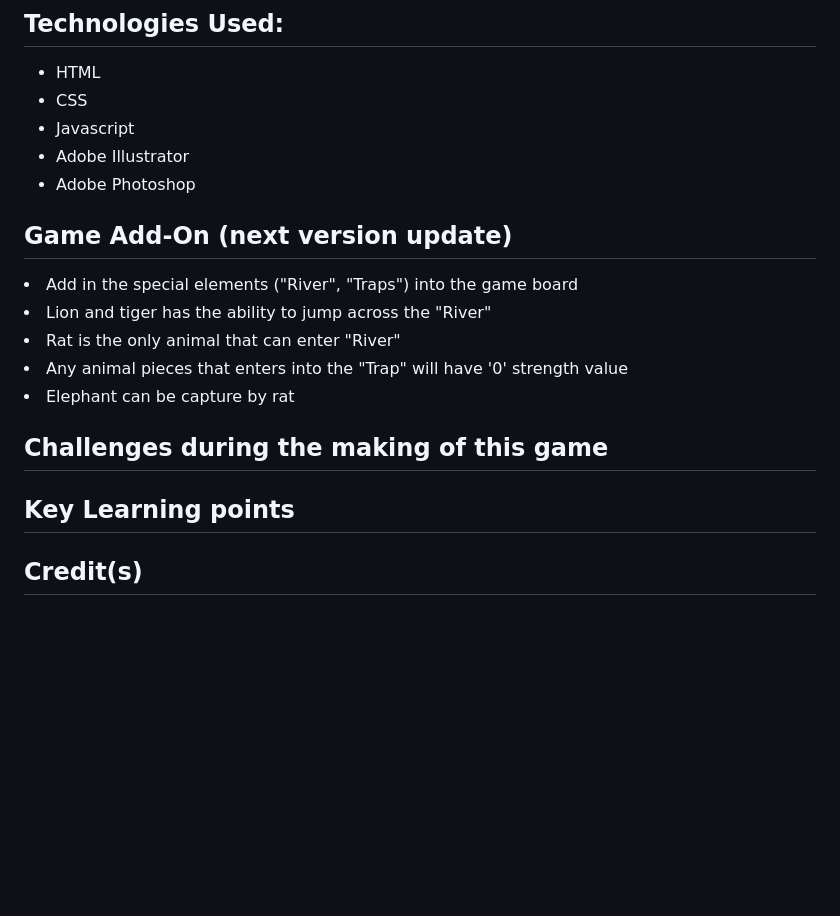
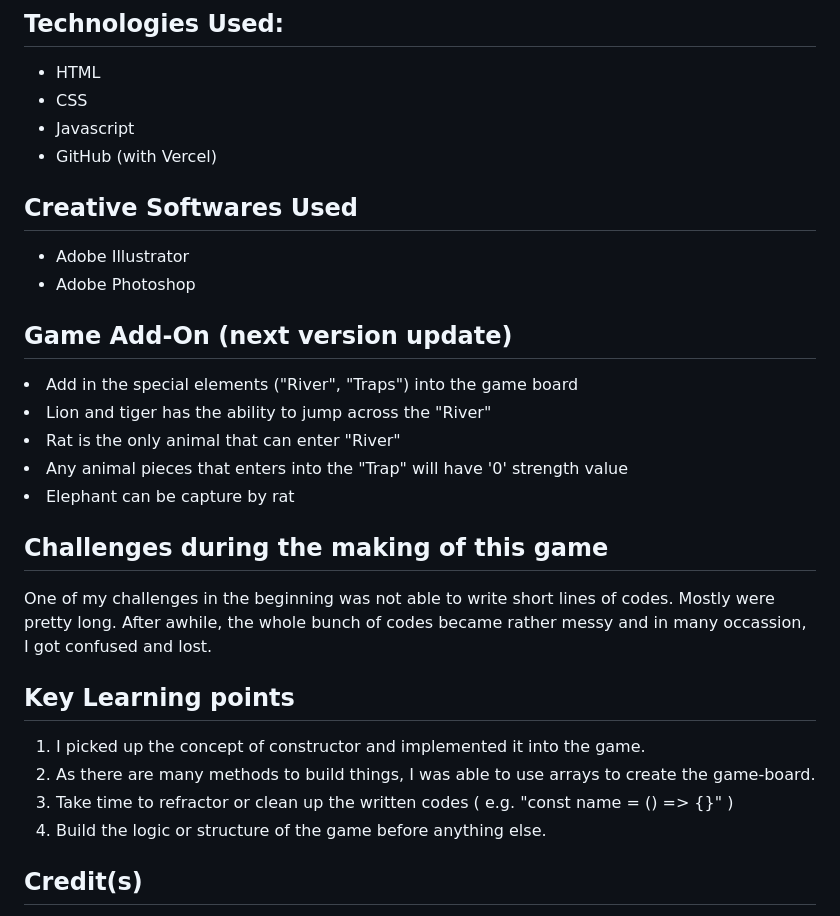
Before and after one commit to CHThia/GA-Project01-AnimalChess-2024, a Markdown page: README.md, the part around the change. Rendered like a GitHub page; blank space fills up the shorter version.

Commit message:
Update - Add in the section on Challenges and learning points

```diff
--- a/README.md
+++ b/README.md
@@ -70,6 +70,11 @@ https://king-of-the-jungle.vercel.app/
   <li>HTML
   <li>CSS
   <li>Javascript
+  <li>GitHub (with Vercel)
+</ul>
+
+## Creative Softwares Used
+<ul>
   <li>Adobe Illustrator
   <li>Adobe Photoshop
 </ul>
@@ -82,10 +87,17 @@ https://king-of-the-jungle.vercel.app/
 <li> Elephant can be capture by rat
 
 ## Challenges during the making of this game
-
+One of my challenges in the beginning was not able to write short lines of codes.
+Mostly were pretty long. After awhile, the whole bunch of codes became rather
+messy and in many occassion, I got confused and lost.
 
 ## Key Learning points
-
+<ol>
+  <li> I picked up the concept of constructor and implemented it into the game.
+  <li> As there are many methods to build things, I was able to use arrays to create the game-board.
+  <li> Take time to refractor or clean up the written codes ( e.g. "const name = () => {}" )
+  <li> Build the logic or structure of the game before anything else.
+</ol>
 
 ## Credit(s)
 <li> artmonkey (https://www.freepik.com/author/artmonkey)
```
